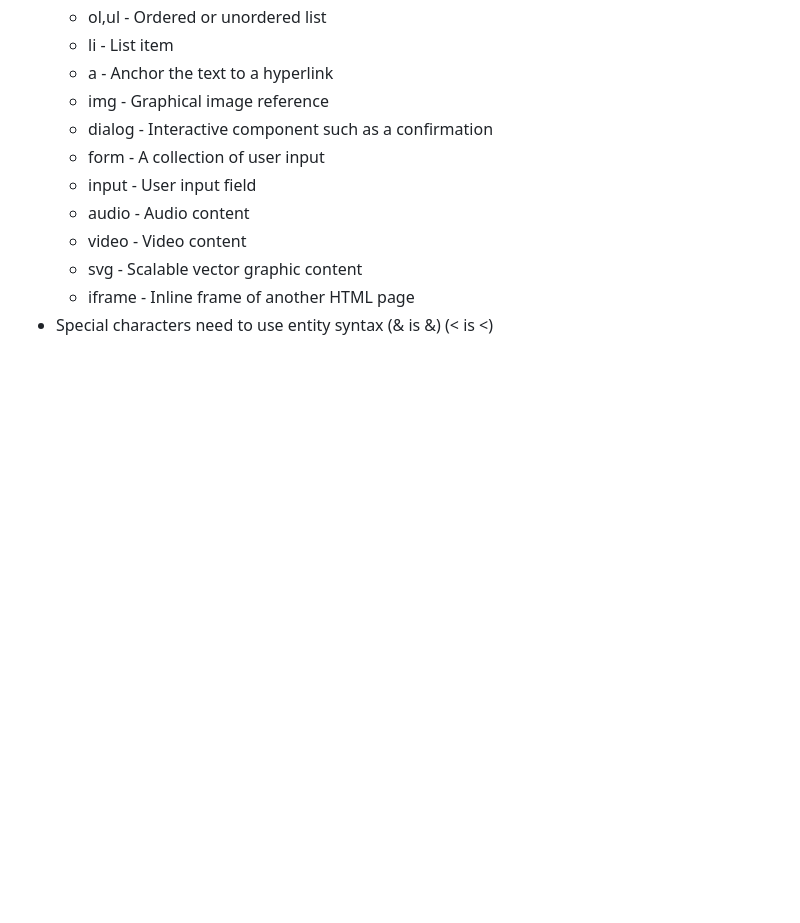
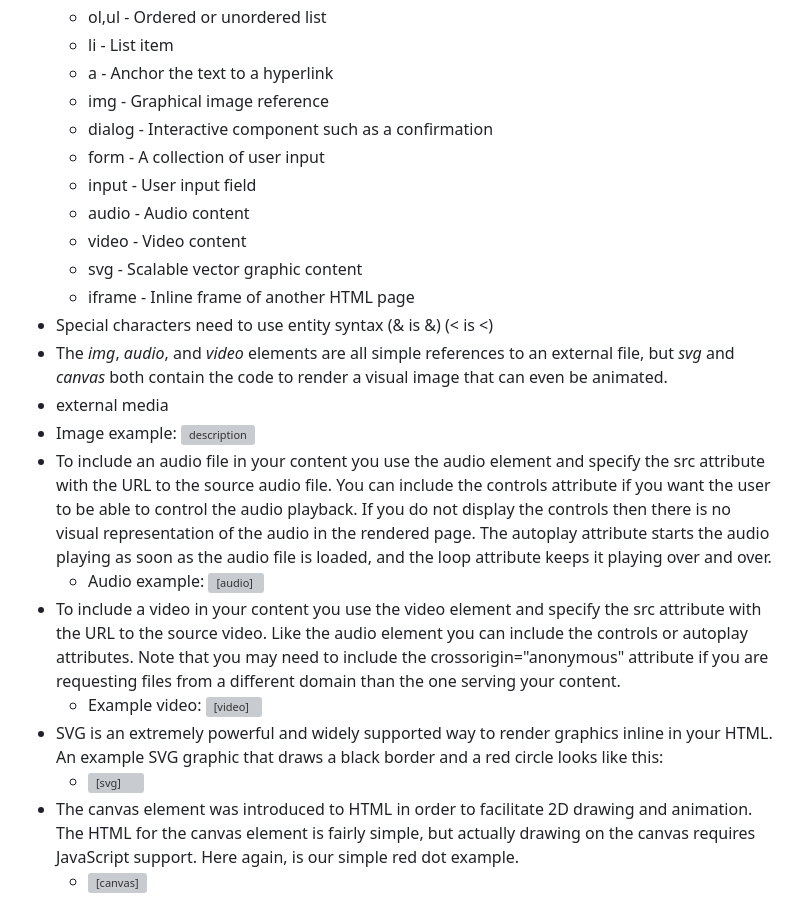
Before and after one commit to twins4ashley/startup, a Markdown page: notes.md, the part around the change. Drawn GitHub-style; blank space fills up the shorter version; grey boxes are pictures that could not be loaded.

Commit message:
HTML media element notes.md

```diff
--- a/notes.md
+++ b/notes.md
@@ -98,3 +98,27 @@ GitHub is useful for saving work and seeing changes, if your computer dies the w
   - svg	- Scalable vector graphic content
   - iframe -	Inline frame of another HTML page
 - Special characters need to use entity syntax (& is &amp;) (< is &lt;)
+- The _img_, _audio_, and _video_ elements are all simple references to an external file, but _svg_ and _canvas_ both contain the code to render a visual image that can even be animated.
+- external media
+- Image example: <img alt="description" src="link" />
+- To include an audio file in your content you use the audio element and specify the src attribute with the URL to the source audio file. You can include the controls attribute if you want the user to be able to control the audio playback. If you do not display the controls then there is no visual representation of the audio in the rendered page. The autoplay attribute starts the audio playing as soon as the audio file is loaded, and the loop attribute keeps it playing over and over.
+  - Audio example: <audio controls src="audiomp3"></audio>
+- To include a video in your content you use the video element and specify the src attribute with the URL to the source video. Like the audio element you can include the controls or autoplay attributes. Note that you may need to include the crossorigin="anonymous" attribute if you are requesting files from a different domain than the one serving your content.
+  - Example video: <video controls width="300" crossorigin="anonymous">
+                 <source src="https://commondatastorage.googleapis.com/gtv-videos-bucket/sample/BigBuckBunny.mp4" />
+                  </video>
+- SVG is an extremely powerful and widely supported way to render graphics inline in your HTML. An example SVG graphic that draws a black border and a red circle looks like this:
+  - <svg viewBox="0 0 300 200" xmlns="http://www.w3.org/2000/svg" stroke="red" fill="red" style="border: 1px solid #000000">
+    <circle cx="150" cy="100" r="50" />
+    </svg>
+- The canvas element was introduced to HTML in order to facilitate 2D drawing and animation. The HTML for the canvas element is fairly simple, but actually drawing on the canvas requires JavaScript support. Here again, is our simple red dot example.
+  - <canvas id="canvasDemo" width="300" height="200" style="border: 1px solid #000000"></canvas>
+<script>
+  const ctx = document.getElementById('canvasDemo').getContext('2d');
+  ctx.beginPath();
+  ctx.arc(150, 100, 50, 0, 2 * Math.PI);
+  ctx.fillStyle = 'red';
+  ctx.strokeStyle = 'red';
+  ctx.fill();
+  ctx.stroke();
+</script>
```
